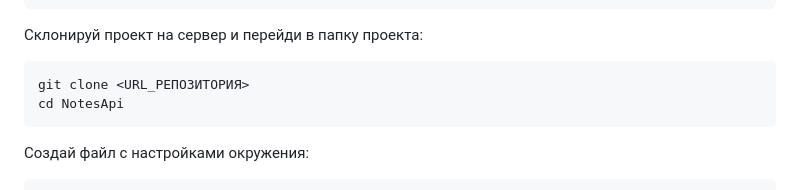
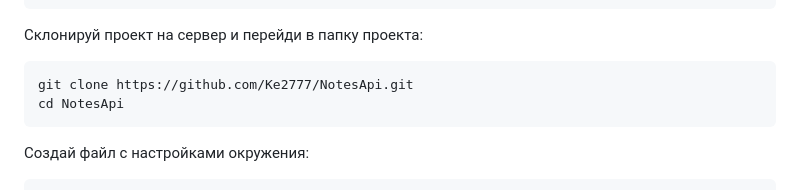
Before and after one commit to Ke2777/NotesApi, a Markdown page: README.md, the part around the change. Drawn GitHub-style.

Commit message:
Update repository URL in README

````diff
--- a/README.md
+++ b/README.md
@@ -28,7 +28,7 @@ sudo apt install -y docker-ce docker-ce-cli containerd.io docker-buildx-plugin d
 Склонируй проект на сервер и перейди в папку проекта:
 
 ```bash
-git clone <URL_РЕПОЗИТОРИЯ>
+git clone https://github.com/Ke2777/NotesApi.git
 cd NotesApi
 ```
 
````
